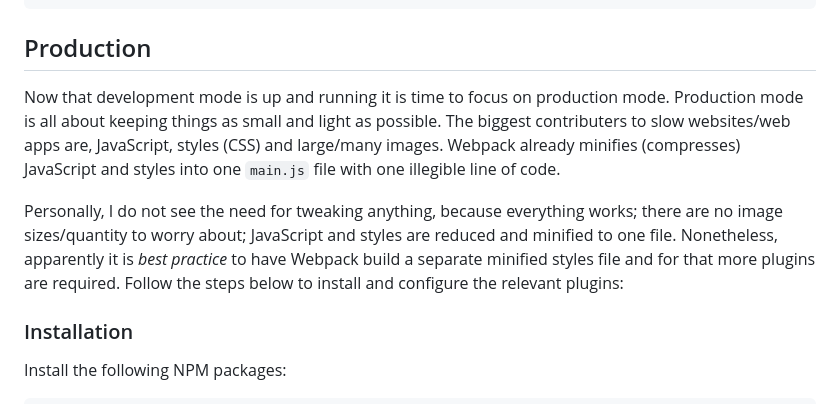
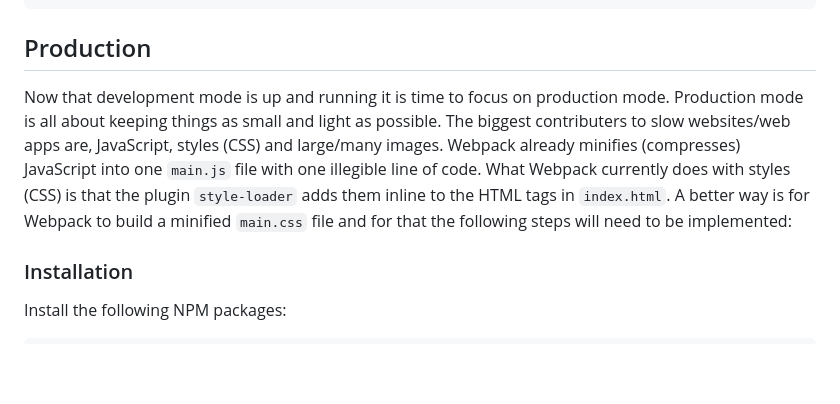
Before and after one commit to michihodges/webpack-final-touches, a Markdown page: README.md, the part around the change. GitHub-like rendering; blank space fills up the shorter version.

Commit message:
feat: Functionality

````diff
--- a/README.md
+++ b/README.md
@@ -105,9 +105,7 @@ rm -rf dist
 ```
 
 ## Production
-Now that development mode is up and running it is time to focus on production mode. Production mode is all about keeping things as small and light as possible. The biggest contributers to slow websites/web apps are, JavaScript, styles (CSS) and large/many images. Webpack already minifies (compresses) JavaScript and styles into one `main.js` file with one illegible line of code.
-
-Personally, I do not see the need for tweaking anything, because everything works; there are no image sizes/quantity to worry about; JavaScript and styles are reduced and minified to one file. Nonetheless, apparently it is *best practice* to have Webpack build a separate minified styles file and for that more plugins are required. Follow the steps below to install and configure the relevant plugins:
+Now that development mode is up and running it is time to focus on production mode. Production mode is all about keeping things as small and light as possible. The biggest contributers to slow websites/web apps are, JavaScript, styles (CSS) and large/many images. Webpack already minifies (compresses) JavaScript into one `main.js` file with one illegible line of code. What Webpack currently does with styles (CSS) is that the plugin `style-loader` adds them inline to the HTML tags in `index.html`. A better way is for Webpack to build a minified `main.css` file and for that the following steps will need to be implemented:
 
 ### Installation
 Install the following NPM packages:
````
